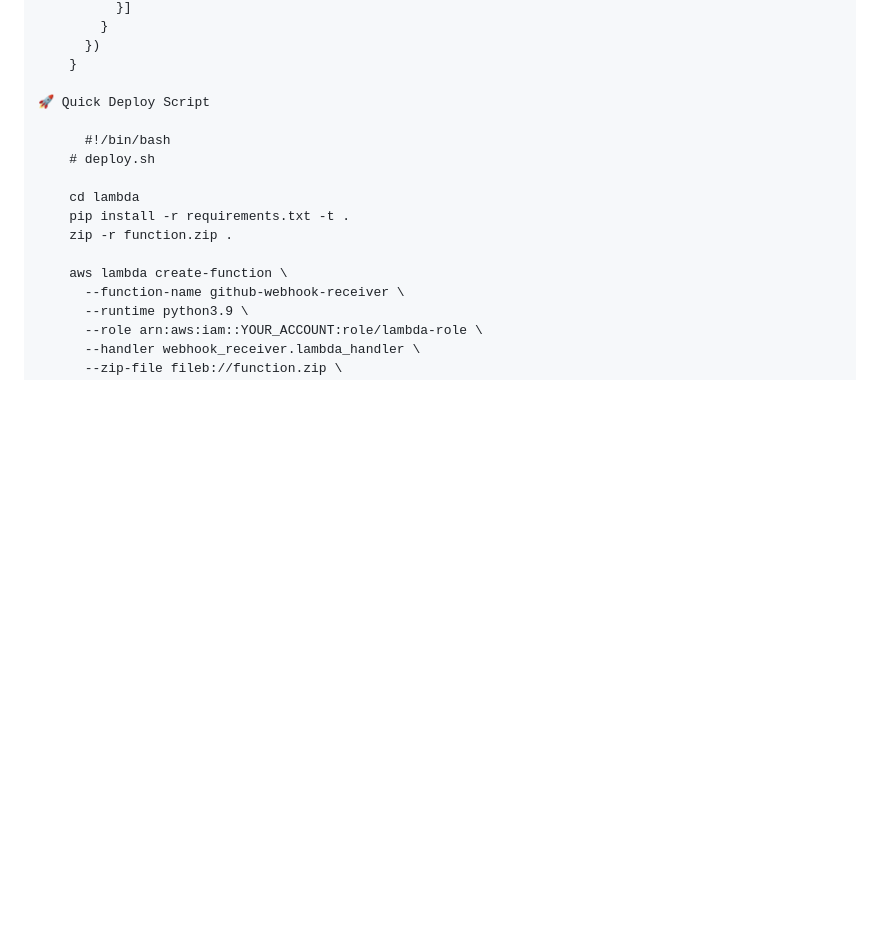
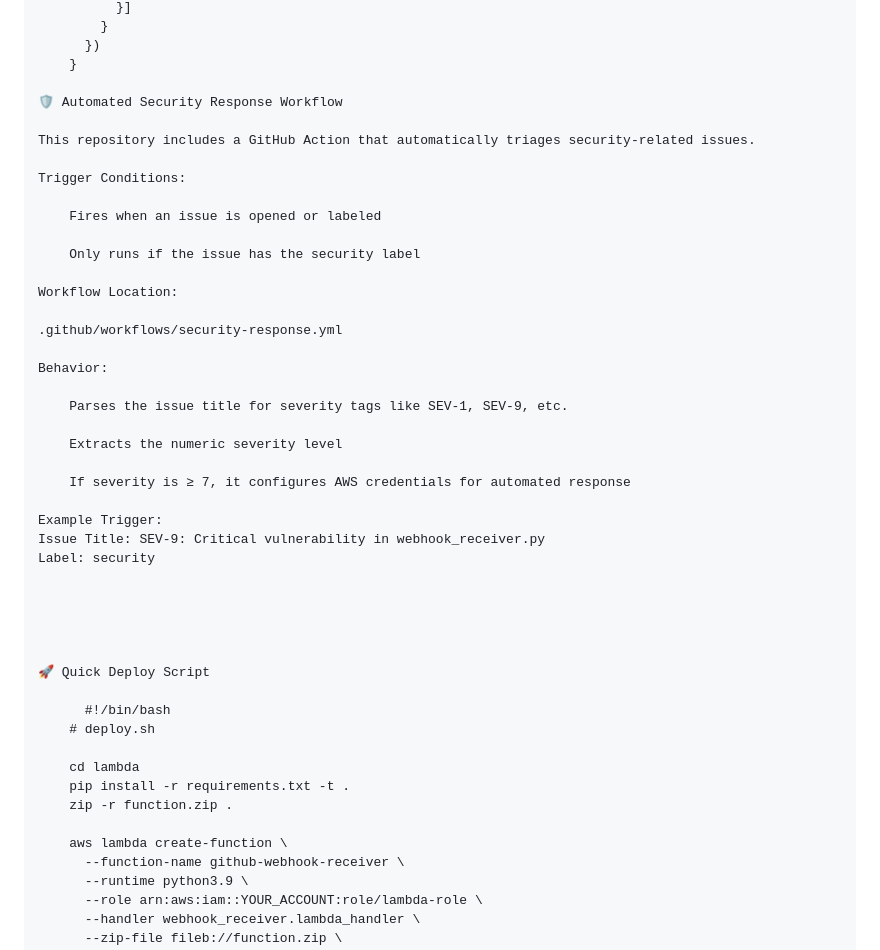
Before and after one commit to pitfunie/layer3-soc-platform, a Markdown page: README.md, the part around the change. Drawn GitHub-style; blank space fills up the shorter version.

Commit message:
Update README.md
 Automated Security Response Workflow

```diff
--- a/README.md
+++ b/README.md
@@ -141,6 +141,36 @@ GitHub Action (security-response.yml)
       })
     }
 
+🛡️ Automated Security Response Workflow
+
+This repository includes a GitHub Action that automatically triages security-related issues.
+
+Trigger Conditions:
+
+    Fires when an issue is opened or labeled
+
+    Only runs if the issue has the security label
+
+Workflow Location:
+
+.github/workflows/security-response.yml
+
+Behavior:
+
+    Parses the issue title for severity tags like SEV-1, SEV-9, etc.
+
+    Extracts the numeric severity level
+
+    If severity is ≥ 7, it configures AWS credentials for automated response
+
+Example Trigger:
+Issue Title: SEV-9: Critical vulnerability in webhook_receiver.py
+Label: security
+
+
+
+
+
 🚀 Quick Deploy Script
 
       #!/bin/bash
```
